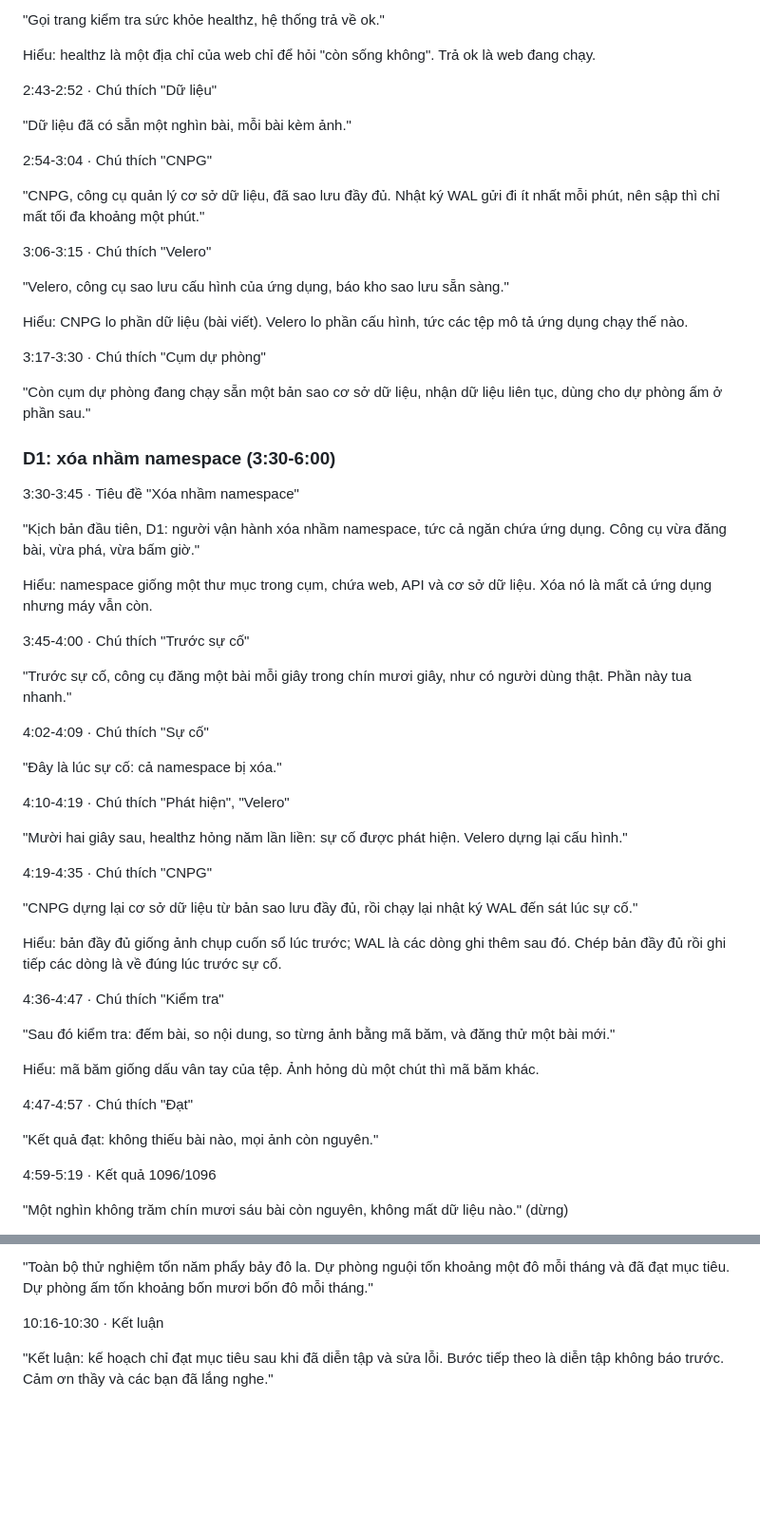
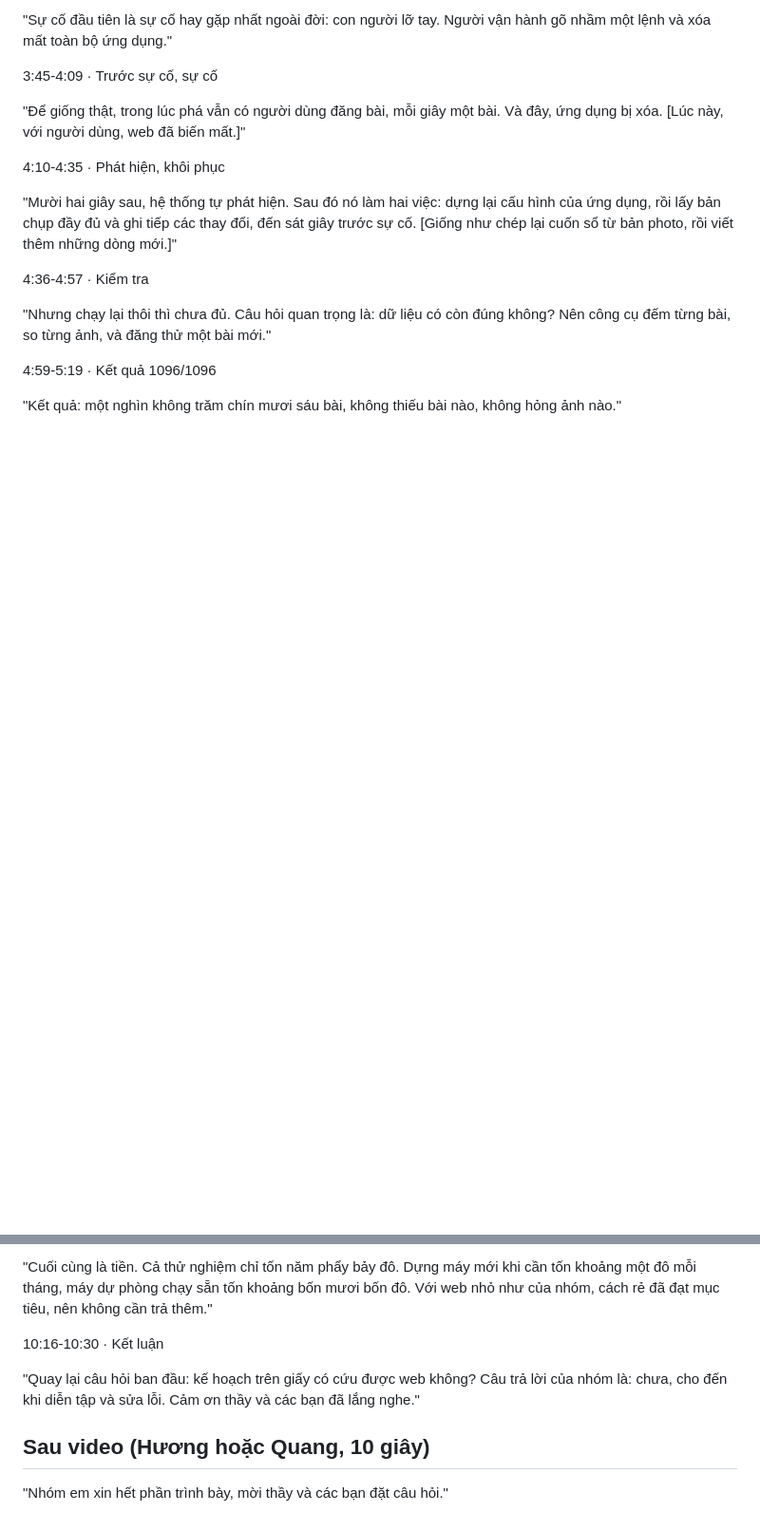
Before and after one commit to qivarnq3g/cloud-native-disaster-recovery, a Markdown page: docs/bao-cao/presentation-script.md, 2 parts joined by grey strips. Shown at 95% size. GitHub-like rendering; blank space fills up the shorter version.

```diff
--- a/docs/bao-cao/presentation-script.md
+++ b/docs/bao-cao/presentation-script.md
@@ -68,63 +70,19 @@ Hiểu: bản chạy thử dùng kind, một Kubernetes chạy gọn trong một
 
-"Gọi trang kiểm tra sức khỏe healthz, hệ thống trả về ok."
+"Sự cố đầu tiên là sự cố hay gặp nhất ngoài đời: con người lỡ tay. Người vận hành gõ nhầm một lệnh và xóa mất toàn bộ ứng dụng."
 
-Hiểu: healthz là một địa chỉ của web chỉ để hỏi "còn sống không". Trả ok là web đang chạy.
+3:45-4:09 · Trước sự cố, sự cố
 
-2:43-2:52 · Chú thích "Dữ liệu"
+"Để giống thật, trong lúc phá vẫn có người dùng đăng bài, mỗi giây một bài. Và đây, ứng dụng bị xóa. [Lúc này, với người dùng, web đã biến mất.]"
 
-"Dữ liệu đã có sẵn một nghìn bài, mỗi bài kèm ảnh."
+4:10-4:35 · Phát hiện, khôi phục
 
-2:54-3:04 · Chú thích "CNPG"
+"Mười hai giây sau, hệ thống tự phát hiện. Sau đó nó làm hai việc: dựng lại cấu hình của ứng dụng, rồi lấy bản chụp đầy đủ và ghi tiếp các thay đổi, đến sát giây trước sự cố. [Giống như chép lại cuốn sổ từ bản photo, rồi viết thêm những dòng mới.]"
 
-"CNPG, công cụ quản lý cơ sở dữ liệu, đã sao lưu đầy đủ. Nhật ký WAL gửi đi ít nhất mỗi phút, nên sập thì chỉ mất tối đa khoảng một phút."
+4:36-4:57 · Kiểm tra
 
-3:06-3:15 · Chú thích "Velero"
-
-"Velero, công cụ sao lưu cấu hình của ứng dụng, báo kho sao lưu sẵn sàng."
-
-Hiểu: CNPG lo phần dữ liệu (bài viết). Velero lo phần cấu hình, tức các tệp mô tả ứng dụng chạy thế nào.
-
-3:17-3:30 · Chú thích "Cụm dự phòng"
-
-"Còn cụm dự phòng đang chạy sẵn một bản sao cơ sở dữ liệu, nhận dữ liệu liên tục, dùng cho dự phòng ấm ở phần sau."
-
-### D1: xóa nhầm namespace (3:30-6:00)
-
-3:30-3:45 · Tiêu đề "Xóa nhầm namespace"
-
-"Kịch bản đầu tiên, D1: người vận hành xóa nhầm namespace, tức cả ngăn chứa ứng dụng. Công cụ vừa đăng bài, vừa phá, vừa bấm giờ."
-
-Hiểu: namespace giống một thư mục trong cụm, chứa web, API và cơ sở dữ liệu. Xóa nó là mất cả ứng dụng nhưng máy vẫn còn.
-
-3:45-4:00 · Chú thích "Trước sự cố"
-
-"Trước sự cố, công cụ đăng một bài mỗi giây trong chín mươi giây, như có người dùng thật. Phần này tua nhanh."
-
-4:02-4:09 · Chú thích "Sự cố"
-
-"Đây là lúc sự cố: cả namespace bị xóa."
-
-4:10-4:19 · Chú thích "Phát hiện", "Velero"
-
-"Mười hai giây sau, healthz hỏng năm lần liền: sự cố được phát hiện. Velero dựng lại cấu hình."
-
-4:19-4:35 · Chú thích "CNPG"
-
-"CNPG dựng lại cơ sở dữ liệu từ bản sao lưu đầy đủ, rồi chạy lại nhật ký WAL đến sát lúc sự cố."
-
-Hiểu: bản đầy đủ giống ảnh chụp cuốn sổ lúc trước; WAL là các dòng ghi thêm sau đó. Chép bản đầy đủ rồi ghi tiếp các dòng là về đúng lúc trước sự cố.
-
-4:36-4:47 · Chú thích "Kiểm tra"
-
-"Sau đó kiểm tra: đếm bài, so nội dung, so từng ảnh bằng mã băm, và đăng thử một bài mới."
-
-Hiểu: mã băm giống dấu vân tay của tệp. Ảnh hỏng dù một chút thì mã băm khác.
-
-4:47-4:57 · Chú thích "Đạt"
-
-"Kết quả đạt: không thiếu bài nào, mọi ảnh còn nguyên."
+"Nhưng chạy lại thôi thì chưa đủ. Câu hỏi quan trọng là: dữ liệu có còn đúng không? Nên công cụ đếm từng bài, so từng ảnh, và đăng thử một bài mới."
 
 4:59-5:19 · Kết quả 1096/1096
 
-"Một nghìn không trăm chín mươi sáu bài còn nguyên, không mất dữ liệu nào." (dừng)
+"Kết quả: một nghìn không trăm chín mươi sáu bài, không thiếu bài nào, không hỏng ảnh nào."
 
@@ -212,6 +142,10 @@ Hiểu: D6 chứng minh kẻ gian có chiếm được tài khoản, hay mã đ
 
-"Toàn bộ thử nghiệm tốn năm phẩy bảy đô la. Dự phòng nguội tốn khoảng một đô mỗi tháng và đã đạt mục tiêu. Dự phòng ấm tốn khoảng bốn mươi bốn đô mỗi tháng."
+"Cuối cùng là tiền. Cả thử nghiệm chỉ tốn năm phẩy bảy đô. Dựng máy mới khi cần tốn khoảng một đô mỗi tháng, máy dự phòng chạy sẵn tốn khoảng bốn mươi bốn đô. Với web nhỏ như của nhóm, cách rẻ đã đạt mục tiêu, nên không cần trả thêm."
 
 10:16-10:30 · Kết luận
 
-"Kết luận: kế hoạch chỉ đạt mục tiêu sau khi đã diễn tập và sửa lỗi. Bước tiếp theo là diễn tập không báo trước. Cảm ơn thầy và các bạn đã lắng nghe."
+"Quay lại câu hỏi ban đầu: kế hoạch trên giấy có cứu được web không? Câu trả lời của nhóm là: chưa, cho đến khi diễn tập và sửa lỗi. Cảm ơn thầy và các bạn đã lắng nghe."
+
+## Sau video (Hương hoặc Quang, 10 giây)
+
+"Nhóm em xin hết phần trình bày, mời thầy và các bạn đặt câu hỏi."
```
Also changed, not shown: other parts of docs/bao-cao/presentation-script.md (+61 -87 lines).
